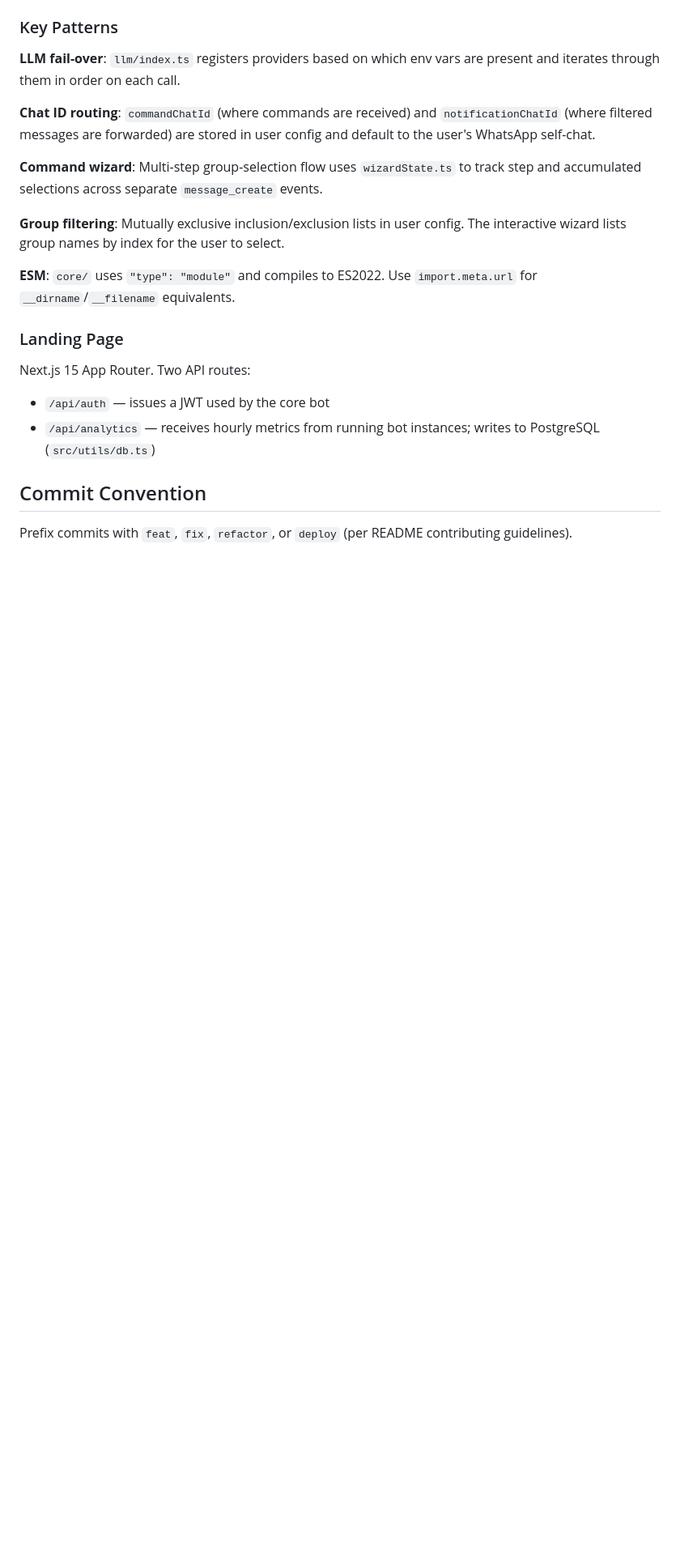
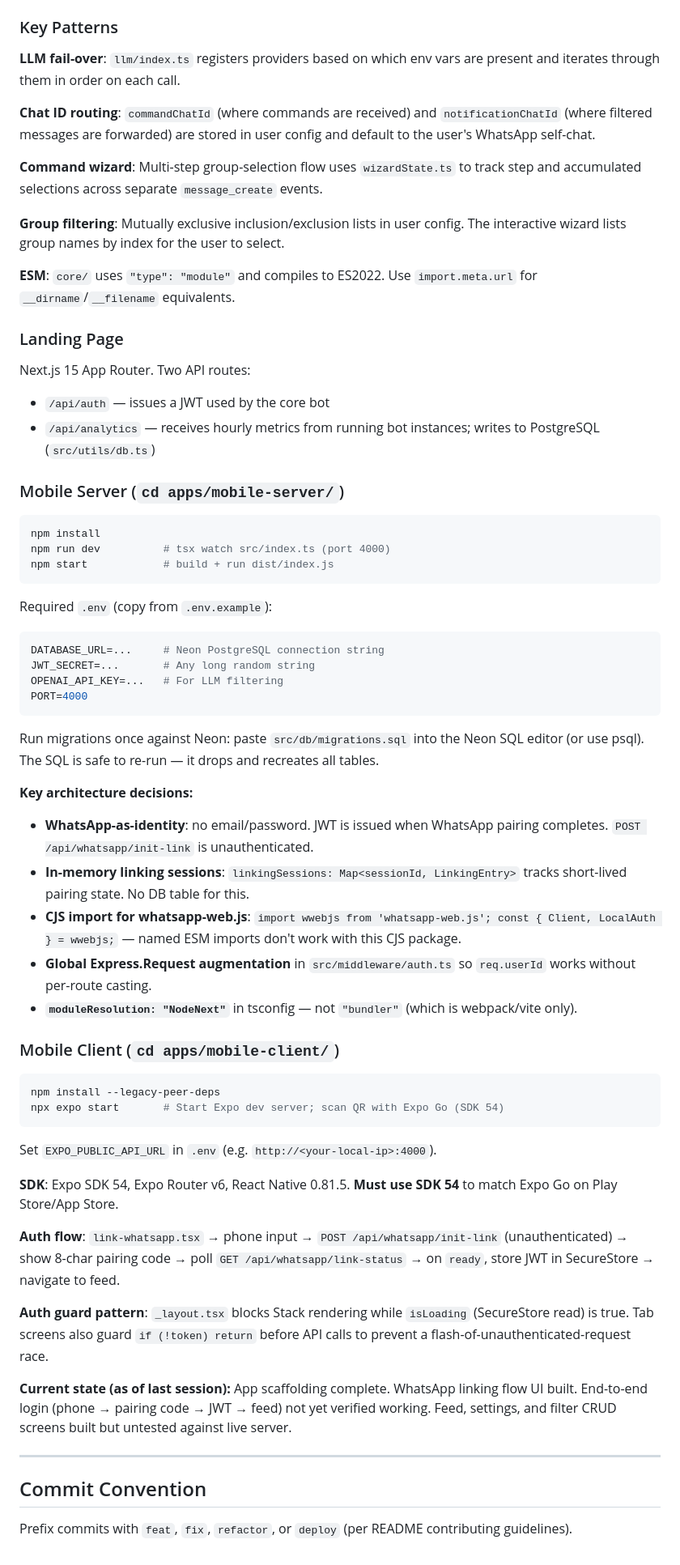
Before and after one commit to avikalpg/whatsapp-ai-filter, a Markdown page: CLAUDE.md, the part around one of its changes. Shown at 81% size. GitHub-like rendering; blank space fills up the shorter version.

Commit message:
docs(claude): add mobile-server and mobile-client context to CLAUDE.md
Documents commands, architecture decisions, auth flow, SDK version,
and current implementation state for the mobile apps.

Co-Authored-By: Claude Sonnet 4.6 <noreply@anthropic.com>

````diff
--- a/CLAUDE.md
+++ b/CLAUDE.md
@@ -87,6 +89,50 @@ Next.js 15 App Router. Two API routes:
 - `/api/auth` — issues a JWT used by the core bot
 - `/api/analytics` — receives hourly metrics from running bot instances; writes to PostgreSQL (`src/utils/db.ts`)
 
+### Mobile Server (`cd apps/mobile-server/`)
+
+```bash
+npm install
+npm run dev          # tsx watch src/index.ts (port 4000)
+npm start            # build + run dist/index.js
+```
+
+Required `.env` (copy from `.env.example`):
+```env
+DATABASE_URL=...     # Neon PostgreSQL connection string
+JWT_SECRET=...       # Any long random string
+OPENAI_API_KEY=...   # For LLM filtering
+PORT=4000
+```
+
+Run migrations once against Neon: paste `src/db/migrations.sql` into the Neon SQL editor (or use psql). The SQL is safe to re-run — it drops and recreates all tables.
+
+**Key architecture decisions:**
+- **WhatsApp-as-identity**: no email/password. JWT is issued when WhatsApp pairing completes. `POST /api/whatsapp/init-link` is unauthenticated.
+- **In-memory linking sessions**: `linkingSessions: Map<sessionId, LinkingEntry>` tracks short-lived pairing state. No DB table for this.
+- **CJS import for whatsapp-web.js**: `import wwebjs from 'whatsapp-web.js'; const { Client, LocalAuth } = wwebjs;` — named ESM imports don't work with this CJS package.
+- **Global Express.Request augmentation** in `src/middleware/auth.ts` so `req.userId` works without per-route casting.
+- **`moduleResolution: "NodeNext"`** in tsconfig — not `"bundler"` (which is webpack/vite only).
+
+### Mobile Client (`cd apps/mobile-client/`)
+
+```bash
+npm install --legacy-peer-deps
+npx expo start       # Start Expo dev server; scan QR with Expo Go (SDK 54)
+```
+
+Set `EXPO_PUBLIC_API_URL` in `.env` (e.g. `http://<your-local-ip>:4000`).
+
+**SDK**: Expo SDK 54, Expo Router v6, React Native 0.81.5. **Must use SDK 54** to match Expo Go on Play Store/App Store.
+
+**Auth flow**: `link-whatsapp.tsx` → phone input → `POST /api/whatsapp/init-link` (unauthenticated) → show 8-char pairing code → poll `GET /api/whatsapp/link-status` → on `ready`, store JWT in SecureStore → navigate to feed.
+
+**Auth guard pattern**: `_layout.tsx` blocks Stack rendering while `isLoading` (SecureStore read) is true. Tab screens also guard `if (!token) return` before API calls to prevent a flash-of-unauthenticated-request race.
+
+**Current state (as of last session):** App scaffolding complete. WhatsApp linking flow UI built. End-to-end login (phone → pairing code → JWT → feed) not yet verified working. Feed, settings, and filter CRUD screens built but untested against live server.
+
+---
+
 ## Commit Convention
 
 Prefix commits with `feat`, `fix`, `refactor`, or `deploy` (per README contributing guidelines).
````
Also changed, not shown: other parts of CLAUDE.md (+3 -1 lines).
